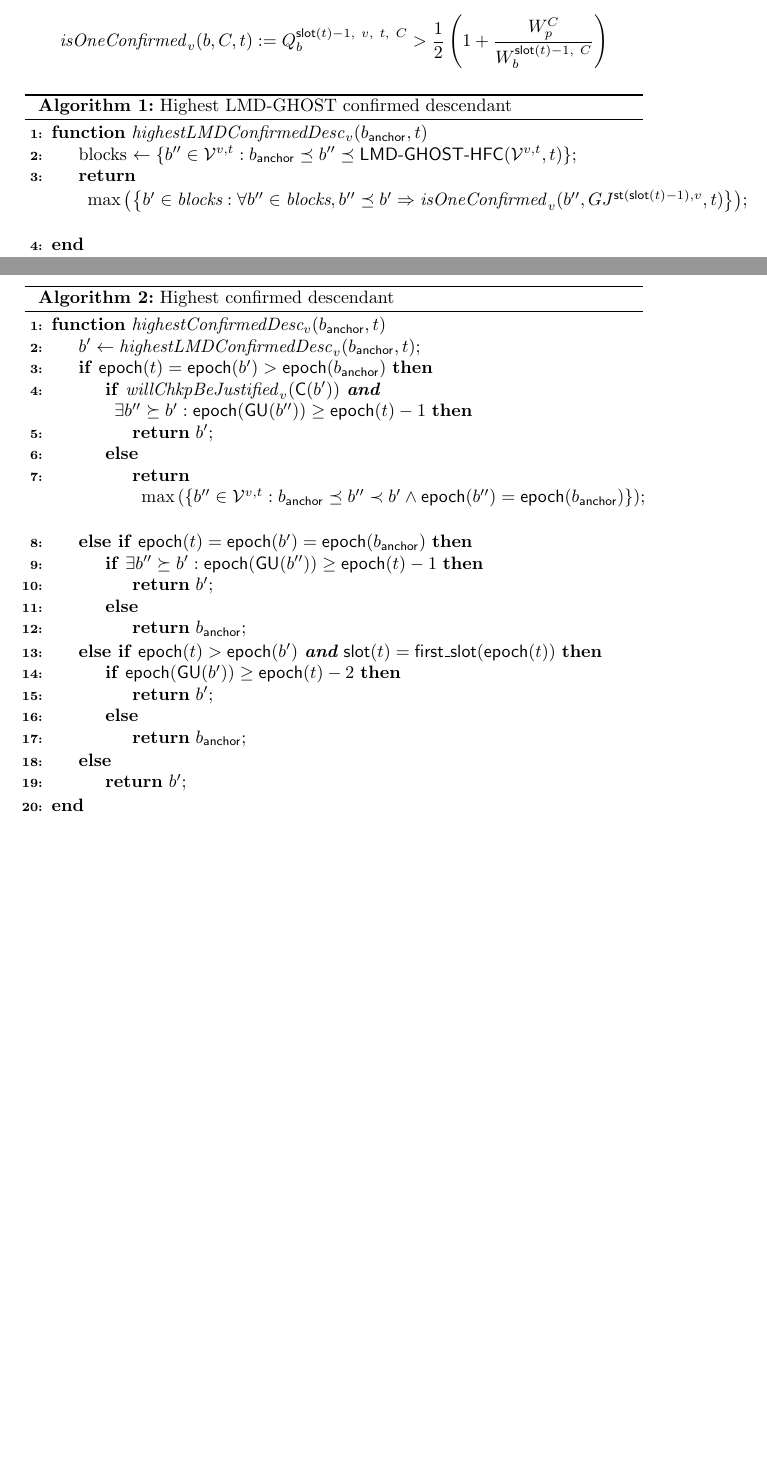
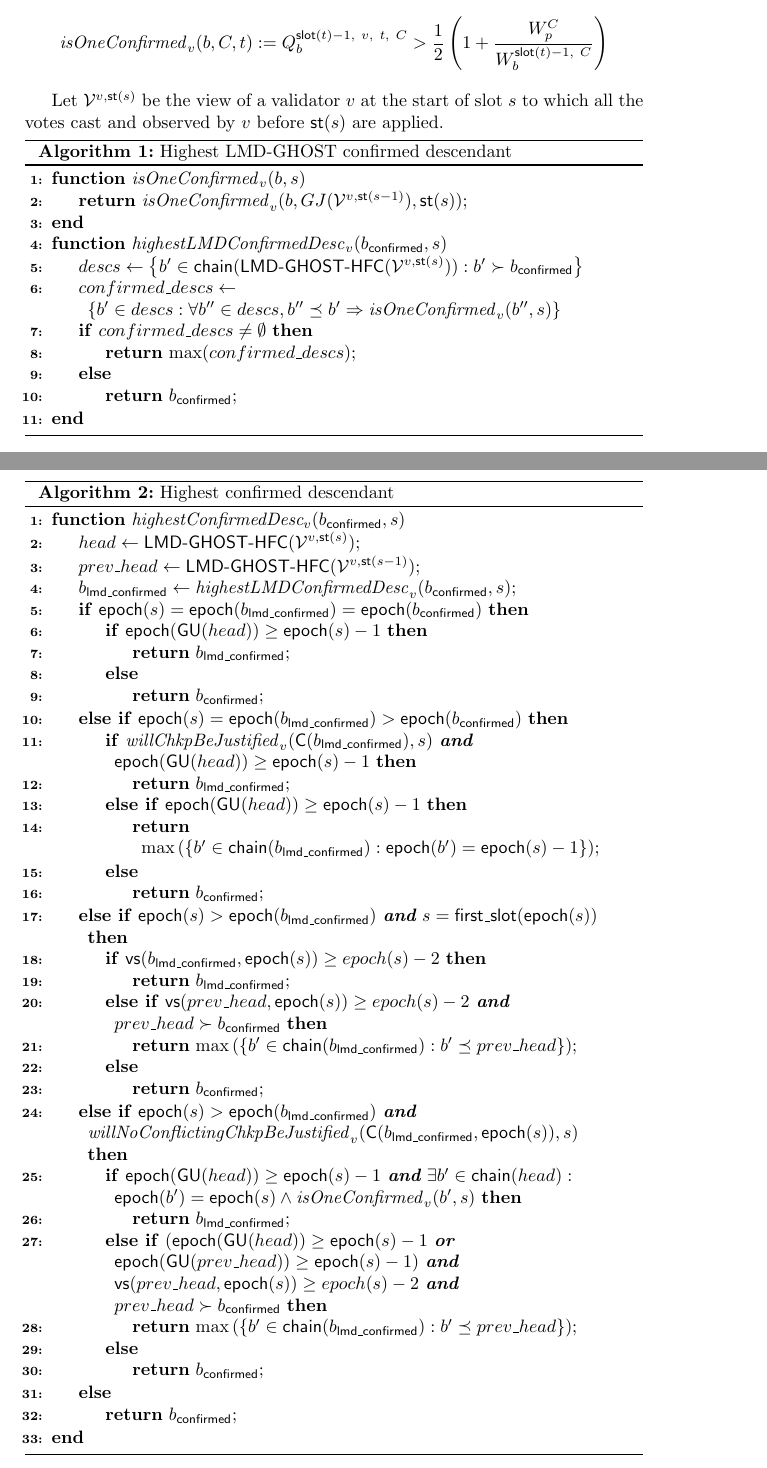
Before and after one commit to mkalinin/confirmation-rule, a LaTeX document (proof.tex, which reads preamble.tex): two parts of pages 1 and 2 of 8, joined at a grey line, cut so that both start at the same text, the shorter picture padded with empty space. Compiled offline with pdfLaTeX.

Commit message:
Update Algorithm 1-3

```diff
--- a/preamble.tex
+++ b/preamble.tex
@@ -602,6 +602,7 @@
 \newcommand{\isOneConfirmed}{\ensuremath{\mathit{isOneConfirmed}}}
 \newcommand{\isLMDConfirmed}{\ensuremath{\mathit{isLMDConfirmed}}}
 \newcommand{\willChkpBeJustified}{\ensuremath{\mathit{willChkpBeJustified}}}
+\newcommand{\willNoConflictingChkpBeJustified}{\ensuremath{\mathit{willNoConflictingChkpBeJustified}}}
 
 
 
@@ -659,9 +660,13 @@
 \newcommand{\receivedattime}{{\ensuremath{\mathit{rcvd\_time}}}}
 \newcommand{\banchor}{\ensuremath{b_\mathsf{anchor}}}
 \newcommand{\bconfirmed}{\ensuremath{b_\mathsf{confirmed}}}
+\newcommand{\blmdconfirmed}{\ensuremath{b_\mathsf{lmd\_confirmed}}}
 \newcommand{\bcand}{\ensuremath{b_\mathsf{cand}}}
 \newcommand{\btemp}{\ensuremath{b_\mathsf{temp}}}
 \newcommand{\tinit}{\ensuremath{t_\mathsf{init}}}
+\newcommand{\head}{\ensuremath{head}}
+\newcommand{\phead}{\ensuremath{prev\_head}}
+
 
 
 
--- a/proof.tex
+++ b/proof.tex
@@ -22,14 +22,24 @@ See:
     \]
 \end{definition}
 
+Let $\viewattime[val=v,time=\slotstart(s)]$ be the view of a validator $v$ at the start of slot $s$ to which all the votes cast and observed by $v$ before $\slotstart(s)$ are applied.
 
 \begin{algorithm}[H]
 \caption{Highest LMD-GHOST confirmed descendant}
 \SetAlgoNoLine
-\Fn{\highestLMDConfirmedDesc$_v(\banchor, t)$}{
-    blocks $\gets \left\{b'' \in \viewattime[time=t,val=v] : \banchor \preceq b'' \preceq \LMDGHOSTHFC(\viewattime[time=t,val=v], t)\right\}$\;
+\Fn{\isOneConfirmed$_v(b, s)$}{
+    \Return{$\isOneConfirmed_v(b, GJ(\viewattime[val=v, time=\slotstart(s-1)]), \slotstart(s))$}\;
+}
 
-    \Return{$\max\left(\left\{b' \in \text{blocks} : \forall b'' \in \text{blocks}, b'' \preceq b' \Rightarrow \isOneConfirmed_v(b'', GJ^{\slotstart(\slot(t) - 1),v}, t)\right\}\right)$}\;
+\Fn{\highestLMDConfirmedDesc$_v(\bconfirmed, s)$}{
+    $descs \gets \left\{b' \in \chain(\LMDGHOSTHFC(\viewattime[time=\slotstart(s),val=v])): b' \succ \bconfirmed\right\}$\\
+    $confirmed\_descs \gets \left\{b' \in descs : \forall b'' \in descs, b'' \preceq b' \Rightarrow \isOneConfirmed_v(b'', s)\right\}$\\
+    \uIf{$confirmed\_descs \ne \emptyset$}{
+        \Return{$\max(confirmed\_descs)$}\;
+    }
+    \uElse{
+        \Return{$\bconfirmed$}\;
+    }
 }
 \end{algorithm}
 
@@ -55,35 +66,60 @@ then $b$ is canonical in the view of any honest validator $v'$ at time $t'$.
 \caption{Highest confirmed descendant}
 % \SetAlgoLined
 \SetAlgoNoLine
-\Fn{highestConfirmedDesc$_v(\banchor, t)$}{
-    $b' \gets \highestLMDConfirmedDesc_v(\banchor, t)$\;
-
-    \uIf{$\epoch(t) = \epoch(b') > \epoch(\banchor)$}{
-        \uIf{$\willChkpBeJustified_v(\chkp(b'))$ \textbf{and} $\exists b'' \succeq b' : \epoch(\gu(b'')) \geq \epoch(t) - 1$}{
-            \Return{$b'$}\;
+\Fn{highestConfirmedDesc$_v(\bconfirmed, s)$}{
+    $\head \gets \LMDGHOSTHFC(\viewattime[val=v,time=\slotstart(s)])$\;
+    $\phead \gets \LMDGHOSTHFC(\viewattime[val=v,time=\slotstart(s-1)])$\;
+    $\blmdconfirmed \gets \highestLMDConfirmedDesc_v(\bconfirmed, s)$\;
+    \uIf{$\epoch(s) = \epoch(\blmdconfirmed) = \epoch(\bconfirmed)$}{
+        \uIf{$\epoch(\gu(\head)) \geq \epoch(s) - 1$}{
+            \Return{$\blmdconfirmed$}\;
         }
         \uElse{
-            \Return{$\max\left(\left\{b'' \in \viewattime[time=t,val=v] : \banchor \preceq b'' \prec b' \wedge \epoch(b'') = \epoch(\banchor)\right\}\right)$}\;
+            \Return{$\bconfirmed$}\;
         }
     }
-    \uElseIf{$\epoch(t) = \epoch(b') = \epoch(\banchor)$}{
-        \uIf{$\exists b'' \succeq b' : \epoch(\gu(b'')) \geq \epoch(t) - 1$}{
-            \Return{$b'$}\;
+    \uElseIf{$\epoch(s) = \epoch(\blmdconfirmed) > \epoch(\bconfirmed)$}{
+        \uIf{$\willChkpBeJustified_v(\chkp(\blmdconfirmed), s)$ \textbf{and}
+            $\epoch(\gu(\head)) \geq \epoch(s) - 1$}{
+            \Return{$\blmdconfirmed$}\;
+        }
+        \uElseIf{$\epoch(\gu(\head)) \geq \epoch(s) - 1$}{
+            \Return{$\max\left(\left\{b' \in \chain(\blmdconfirmed) : \epoch(b') = \epoch(s)-1\right\}\right)$}\;
         }
         \uElse{
-            \Return{$\banchor$}\;
+            \Return{$\bconfirmed$}\;
         }
     }
-    \uElseIf{$\epoch(t) > \epoch(b')$ \textbf{and} $\slot(t) = \text{\firstslot}(\epoch(t))$}{
-        \uIf{$\epoch(\gu(b')) \geq \epoch(t) - 2$}{
-            \Return{$b'$}\;
+    \uElseIf{$\epoch(s) > \epoch(\blmdconfirmed)$ \textbf{and}
+            $s = \text{\firstslot}(\epoch(s))$}{
+        \uIf{$\votsource[blck=\blmdconfirmed,time=\epoch(s)] \geq epoch(s)-2$}{
+            \Return{$\blmdconfirmed$}\;
+        }
+        \uElseIf{$\votsource[time=\epoch(s),blck=\phead] \geq epoch(s)-2$ \textbf{and}
+                $\phead \succ \bconfirmed$}{
+            \Return{$\max\left(\left\{b' \in \chain(\blmdconfirmed) : b' \preceq \phead\right\}\right)$}\;
         }
         \uElse{
-            \Return{$\banchor$}\;
+            \Return{$\bconfirmed$}\;
+        }
+    }
+    \uElseIf{$\epoch(s) > \epoch(\blmdconfirmed)$ \textbf{and}
+            $\willNoConflictingChkpBeJustified_v(\chkp(\blmdconfirmed, \epoch(s)), s)$}{
+        \uIf{$\epoch(\gu(\head)) \geq \epoch(s)-1$ \textbf{and}
+            $\exists b' \in \chain(\head): \epoch(b') = \epoch(s) \wedge \isOneConfirmed_v(b', s)$}{
+            \Return{$\blmdconfirmed$}\;
+        }
+        \uElseIf{$(\epoch(\gu(\head)) \geq \epoch(s)-1$ \textbf{or} $\epoch(\gu(\phead)) \geq \epoch(s)-1)$ \textbf{and}
+                $\votsource[time=\epoch(s),blck=\phead] \geq epoch(s)-2$ \textbf{and}
+                $\phead \succ \bconfirmed$}{
+            \Return{$\max\left(\left\{b' \in \chain(\blmdconfirmed) : b' \preceq \phead\right\}\right)$}\;
+        }
+        \uElse{
+            \Return{$\bconfirmed$}\;
         }
     }
     \uElse{
-        \Return{$b'$}\;
+        \Return{$\bconfirmed$}\;
     }
 }
 \end{algorithm}
```
Also changed, not shown: proof.tex (21 more changed lines).
